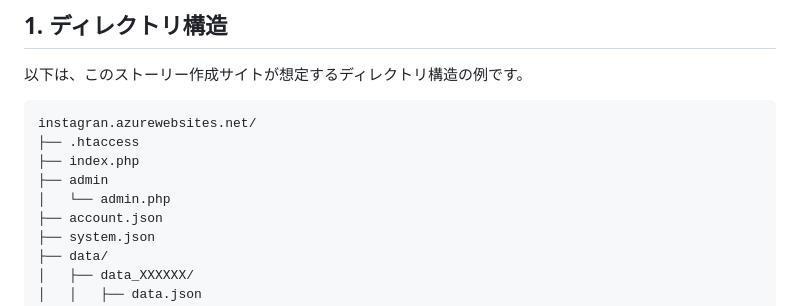
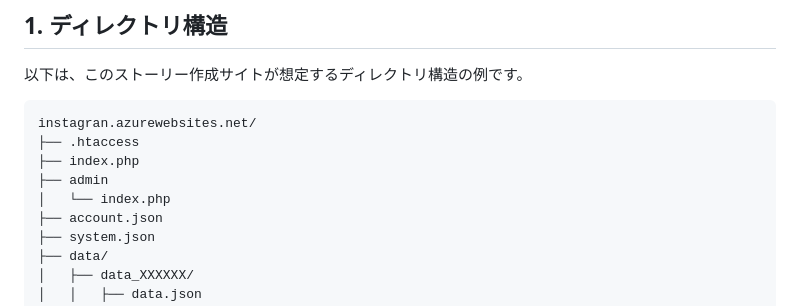
Before and after one commit to takut368/xs, a Markdown page: README.md, the part around the change. Drawn GitHub-style.

```diff
--- a/README.md
+++ b/README.md
@@ -14,7 +14,7 @@ instagran.azurewebsites.net/
 ├── .htaccess
 ├── index.php
 ├── admin
-│   └── admin.php
+│   └── index.php
 ├── account.json
 ├── system.json
 ├── data/
```
